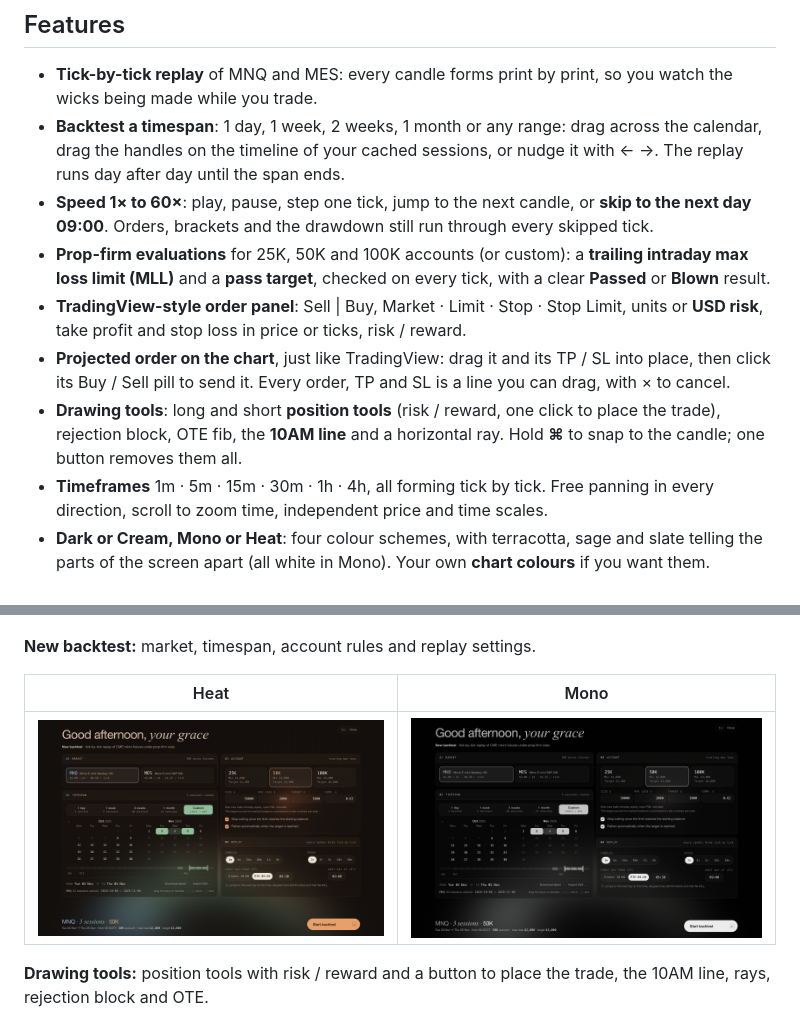
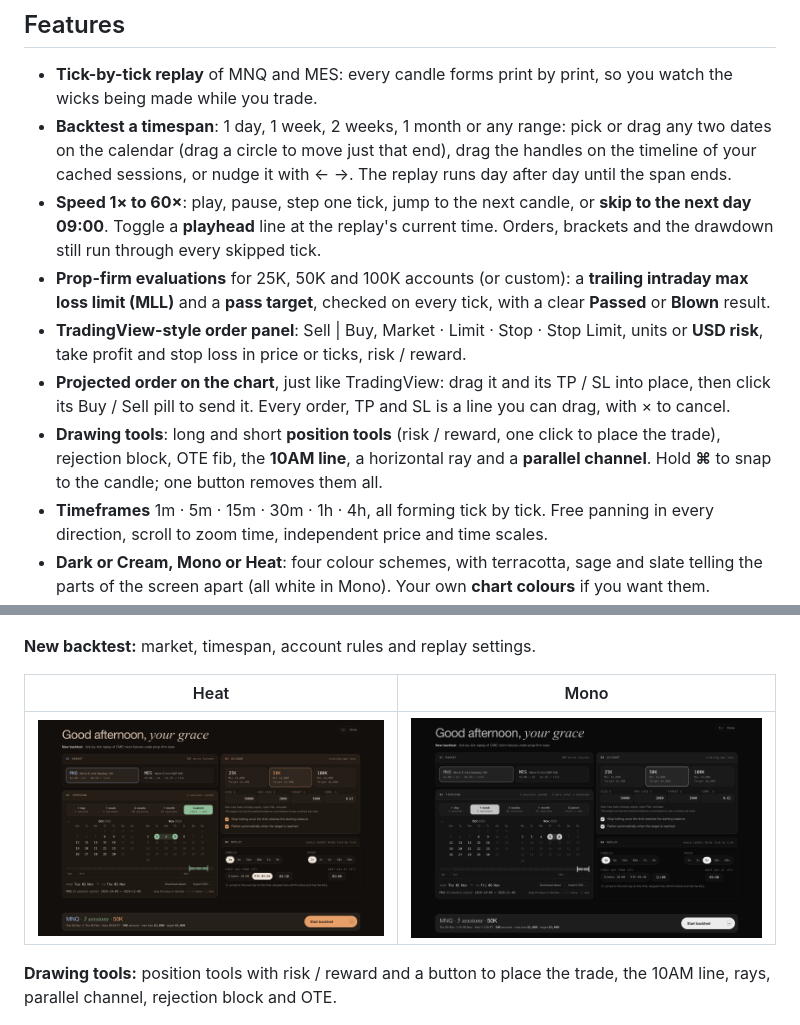
Before and after one commit to unpaidfunds/edge, a Markdown page: README.md, 2 parts joined by grey strips. Drawn GitHub-style; pictures changed too: images/setup-mono.png, images/setup.png.

Commit message:
Edge 1.3: parallel channel, playhead, new calendar screenshots

```diff
--- a/README.md
+++ b/README.md
@@ -15,12 +15,12 @@
 ## Features
 
 - **Tick-by-tick replay** of MNQ and MES: every candle forms print by print, so you watch the wicks being made while you trade.
-- **Backtest a timespan**: 1 day, 1 week, 2 weeks, 1 month or any range: drag across the calendar, drag the handles on the timeline of your cached sessions, or nudge it with ← →. The replay runs day after day until the span ends.
-- **Speed 1× to 60×**: play, pause, step one tick, jump to the next candle, or **skip to the next day 09:00**. Orders, brackets and the drawdown still run through every skipped tick.
+- **Backtest a timespan**: 1 day, 1 week, 2 weeks, 1 month or any range: pick or drag any two dates on the calendar (drag a circle to move just that end), drag the handles on the timeline of your cached sessions, or nudge it with ← →. The replay runs day after day until the span ends.
+- **Speed 1× to 60×**: play, pause, step one tick, jump to the next candle, or **skip to the next day 09:00**. Toggle a **playhead** line at the replay's current time. Orders, brackets and the drawdown still run through every skipped tick.
 - **Prop-firm evaluations** for 25K, 50K and 100K accounts (or custom): a **trailing intraday max loss limit (MLL)** and a **pass target**, checked on every tick, with a clear **Passed** or **Blown** result.
 - **TradingView-style order panel**: Sell | Buy, Market · Limit · Stop · Stop Limit, units or **USD risk**, take profit and stop loss in price or ticks, risk / reward.
 - **Projected order on the chart**, just like TradingView: drag it and its TP / SL into place, then click its Buy / Sell pill to send it. Every order, TP and SL is a line you can drag, with × to cancel.
-- **Drawing tools**: long and short **position tools** (risk / reward, one click to place the trade), rejection block, OTE fib, the **10AM line** and a horizontal ray. Hold **⌘** to snap to the candle; one button removes them all.
+- **Drawing tools**: long and short **position tools** (risk / reward, one click to place the trade), rejection block, OTE fib, the **10AM line**, a horizontal ray and a **parallel channel**. Hold **⌘** to snap to the candle; one button removes them all.
 - **Timeframes** 1m · 5m · 15m · 30m · 1h · 4h, all forming tick by tick. Free panning in every direction, scroll to zoom time, independent price and time scales.
 - **Dark or Cream, Mono or Heat**: four colour schemes, with terracotta, sage and slate telling the parts of the screen apart (all white in Mono). Your own **chart colours** if you want them.
 - **App icon**: Default, Mono, Heat or match the palette. On macOS it stays after you quit.
@@ -43,7 +43,7 @@
 |---|---|
 | ![New backtest, Heat](images/setup.png) | ![New backtest, Mono](images/setup-mono.png) |
 
-**Drawing tools:** position tools with risk / reward and a button to place the trade, the 10AM line, rays, rejection block and OTE.
+**Drawing tools:** position tools with risk / reward and a button to place the trade, the 10AM line, rays, parallel channel, rejection block and OTE.
 
 ![Position tools, 10AM line and orders on the chart](images/drawing-tools.png)
 
```
